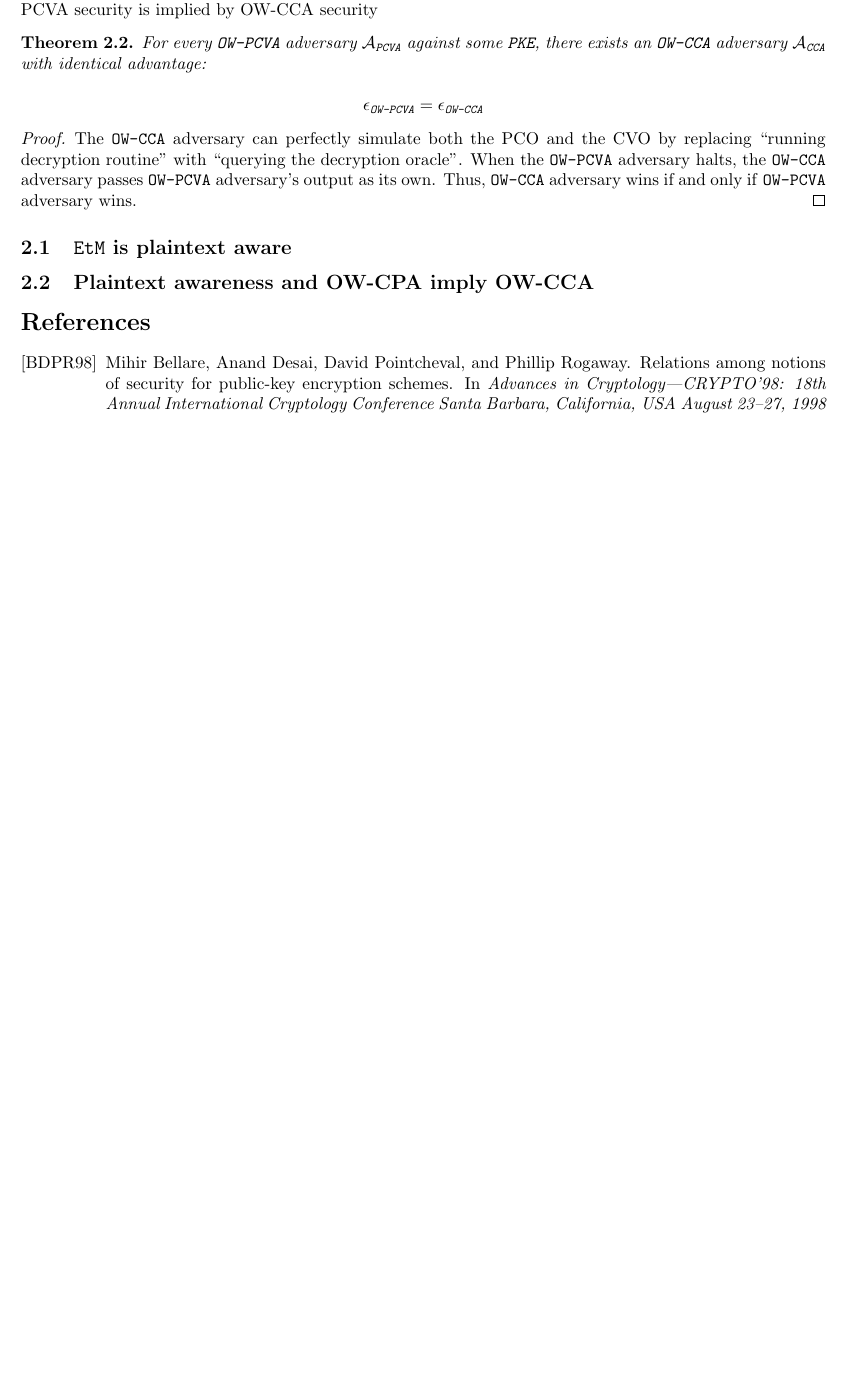
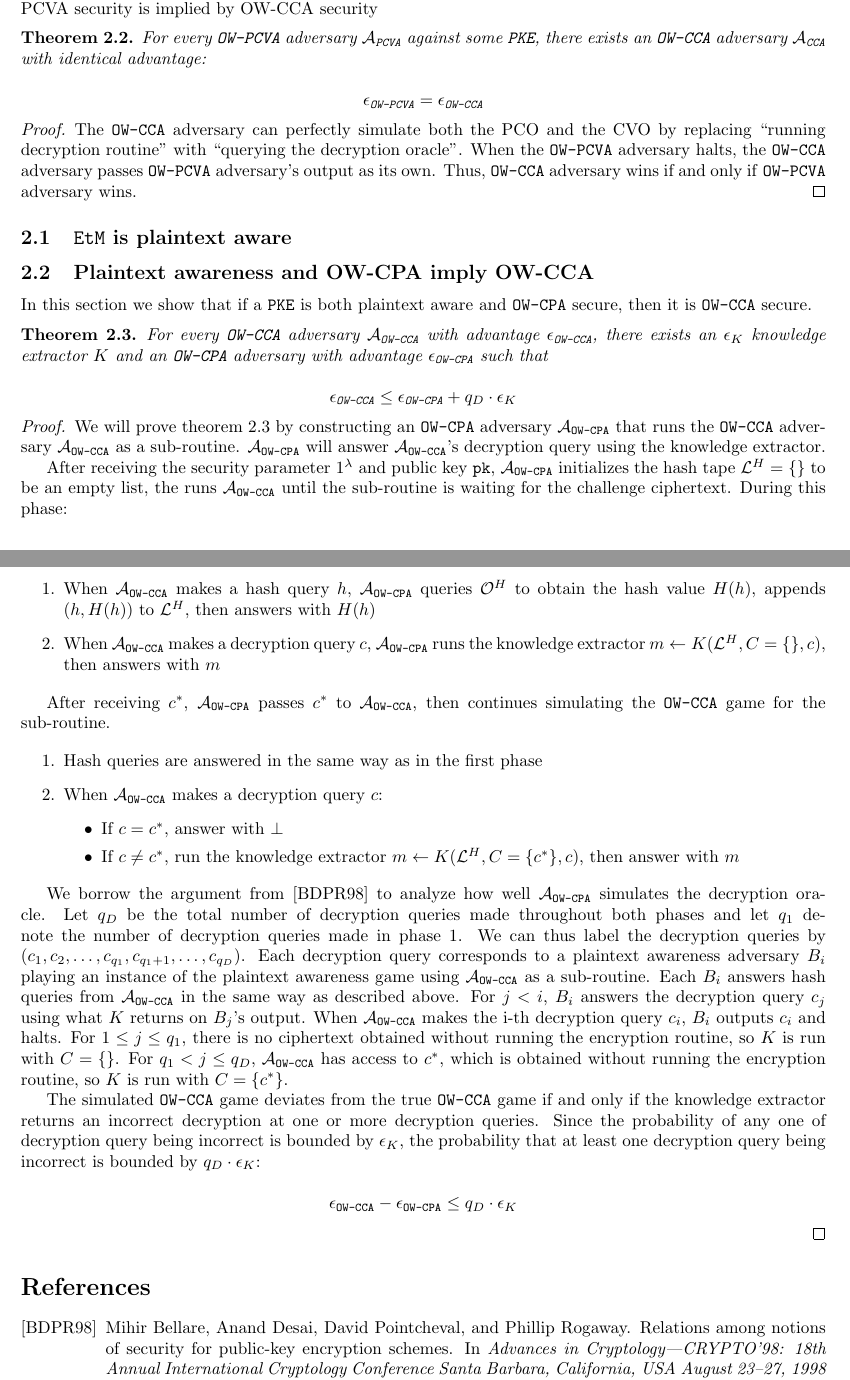
Before and after one commit to xuganyu96/waterloo-cryptography, a LaTeX document (faster-fo-transform/etm-transform/main.tex): part of page 2 of 3 before the commit and two parts of pages 2 and 3 of 3 after it, the two joined at a grey line, cut so that both start at the same text, the shorter picture padded with empty space. Compiled offline with pdfLaTeX.

Commit message:
Proof that OW-CPA and PA implies OW-CCA

```diff
--- a/faster-fo-transform/etm-transform/main.tex
+++ b/faster-fo-transform/etm-transform/main.tex
@@ -188,6 +188,45 @@ The KEM transformations from \cite{hofheinz2017modular} require the input $\pke$
 \subsection{$\etm$ is plaintext aware}\label{sec:etm-is-pa}
 
 \subsection{Plaintext awareness and OW-CPA imply OW-CCA}\label{sec:pa-and-owcpa-imply-owcca}
+In this section we show that if a $\pke$ is both plaintext aware and \monospace{OW-CPA} secure, then it is \monospace{OW-CCA} secure.
+
+\begin{theorem}\label{thm:pa-implies-cca}
+    For every \monospace{OW-CCA} adversary $\mathcal{A}_\monospace{OW-CCA}$ with advantage $\epsilon_\monospace{OW-CCA}$, there exists an $\epsilon_K$ knowledge extractor $K$ and an \monospace{OW-CPA} adversary with advantage $\epsilon_\monospace{OW-CPA}$ such that
+
+    \begin{equation*}
+        \epsilon_\monospace{OW-CCA} \leq \epsilon_\monospace{OW-CPA} + q_D \cdot \epsilon_K
+    \end{equation*}
+\end{theorem}
+
+\begin{proof}
+    We will prove theorem \ref{thm:pa-implies-cca} by constructing an \monospace{OW-CPA} adversary $\mathcal{A}_\monospace{OW-CPA}$ that runs the \monospace{OW-CCA} adversary $\mathcal{A}_\monospace{OW-CCA}$ as a sub-routine. $\mathcal{A}_\monospace{OW-CPA}$ will answer $\mathcal{A}_\monospace{OW-CCA}$'s decryption query using the knowledge extractor.
+
+    After receiving the security parameter $1^\lambda$ and public key $\pk$, $\mathcal{A}_\monospace{OW-CPA}$ initializes the hash tape $\mathcal{L}^H = \{\}$ to be an empty list, the runs $\mathcal{A}_\monospace{OW-CCA}$ until the sub-routine is waiting for the challenge ciphertext. During this phase:
+
+    \begin{enumerate}
+        \item When $\mathcal{A}_\monospace{OW-CCA}$ makes a hash query $h$, $\mathcal{A}_\monospace{OW-CPA}$ queries $\mathcal{O}^H$ to obtain the hash value $H(h)$, appends $(h, H(h))$ to $\mathcal{L}^H$, then answers with $H(h)$
+        \item When $\mathcal{A}_\monospace{OW-CCA}$ makes a decryption query $c$, $\mathcal{A}_\monospace{OW-CPA}$ runs the knowledge extractor $m \leftarrow K(\mathcal{L}^H, C = \{\}, c)$, then answers with $m$
+    \end{enumerate}
+
+    After receiving $c^\ast$, $\mathcal{A}_\monospace{OW-CPA}$ passes $c^\ast$ to $\mathcal{A}_\monospace{OW-CCA}$, then continues simulating the \monospace{OW-CCA} game for the sub-routine.
+
+    \begin{enumerate}
+        \item Hash queries are answered in the same way as in the first phase
+        \item When $\mathcal{A}_\monospace{OW-CCA}$ makes a decryption query $c$: \begin{itemize}
+            \item If $c = c^\ast$, answer with $\bot$
+            \item If $c \neq c^\ast$, run the knowledge extractor $m \leftarrow K(\mathcal{L}^H, C = \{c^\ast\}, c)$, then answer with $m$
+        \end{itemize}
+    \end{enumerate}
+
+    We borrow the argument from \cite{bellare1998relations} to analyze how well $\mathcal{A}_\monospace{OW-CPA}$ simulates the decryption oracle. Let $q_D$ be the total number of decryption queries made throughout both phases and let $q_1$ denote the number of decryption queries made in phase 1. We can thus label the decryption queries by $(c_1, c_2, \ldots, c_{q_1}, c_{q_1 + 1}, \ldots, c_{q_D})$. Each decryption query corresponds to a plaintext awareness adversary $B_i$ playing an instance of the plaintext awareness game using $\mathcal{A}_\monospace{OW-CCA}$ as a sub-routine. Each $B_i$ answers hash queries from $\mathcal{A}_\monospace{OW-CCA}$ in the same way as described above. For $j < i$, $B_i$ answers the decryption query $c_j$ using what $K$ returns on $B_j$'s output. When $\mathcal{A}_\monospace{OW-CCA}$ makes the i-th decryption query $c_i$, $B_i$ outputs $c_i$ and halts. For $1 \leq j \leq q_1$, there is no ciphertext obtained without running the encryption routine, so $K$ is run with $C = \{\}$. For $q_1 < j \leq q_D$, $\mathcal{A}_\monospace{OW-CCA}$ has access to $c^\ast$, which is obtained without running the encryption routine, so $K$ is run with $C = \{c^\ast\}$.
+
+    The simulated \monospace{OW-CCA} game deviates from the true \monospace{OW-CCA} game if and only if the knowledge extractor returns an incorrect decryption at one or more decryption queries. Since the probability of any one of decryption query being incorrect is bounded by $\epsilon_K$, the probability that at least one decryption query being incorrect is bounded by $q_D \cdot \epsilon_K$:
+
+    \begin{equation*}
+        \epsilon_\monospace{OW-CCA} - \epsilon_\monospace{OW-CPA}
+        \leq q_D \cdot \epsilon_K
+    \end{equation*}
+\end{proof}
 
 \bibliographystyle{alpha}
 \bibliography{./references.bib}
```
Also changed, not shown: faster-fo-transform/etm-transform/main.pdf.
